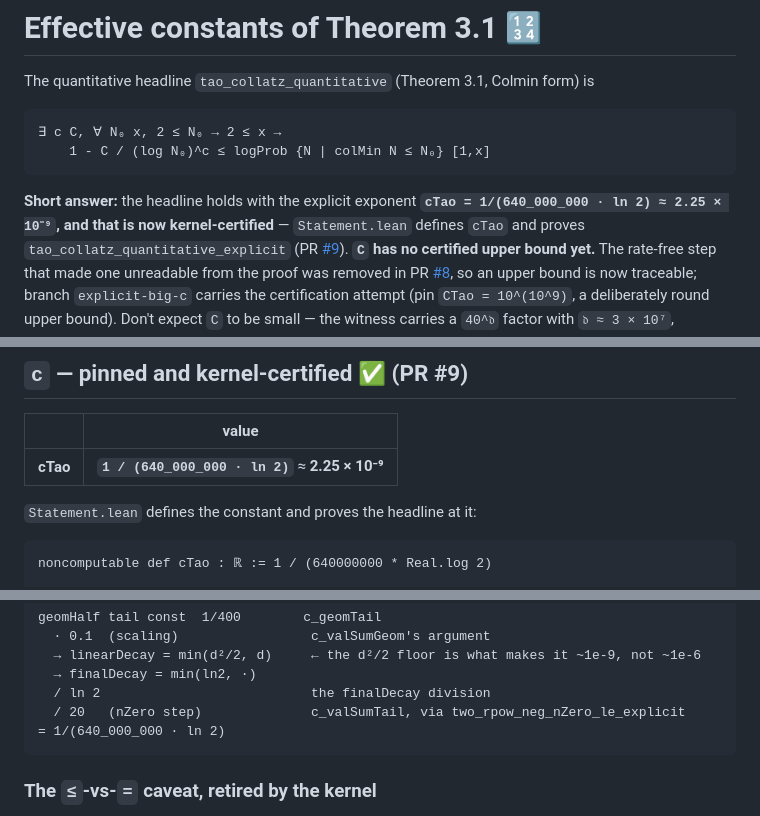
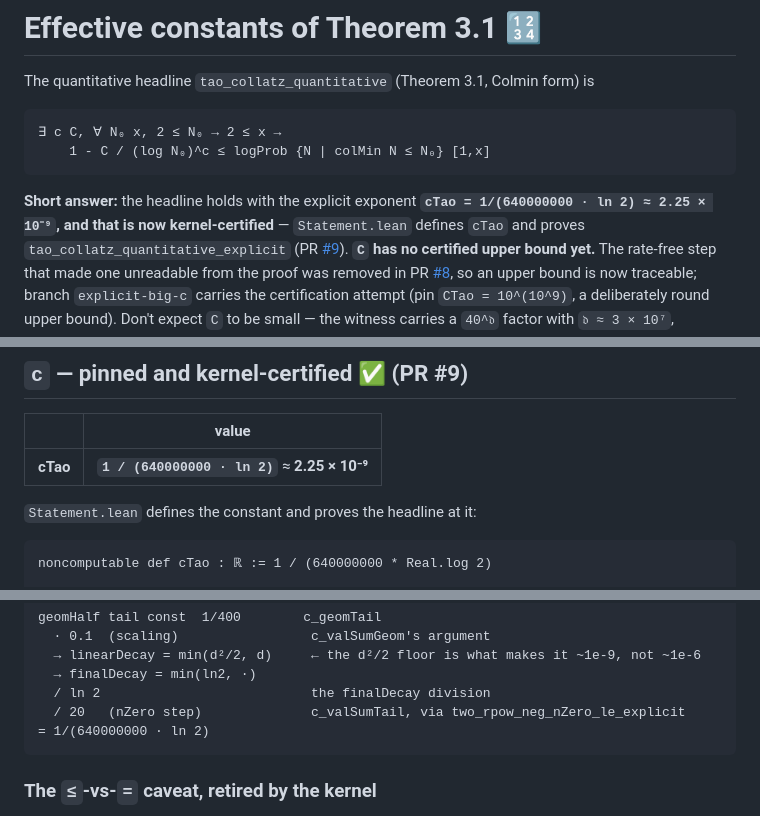
Before and after one commit to gotrevor/tao-collatz, a Markdown page: notes/effective-constants.md, 3 parts joined by grey strips. GitHub-like rendering.

Commit message:
notes: 640_000_000 -> 640000000 (matches the Lean source; underscores also break LaTeX math mode)
Co-Authored-By: Claude Fable 5 <noreply@anthropic.com>

````diff
--- a/notes/effective-constants.md
+++ b/notes/effective-constants.md
@@ -8,7 +8,7 @@ The quantitative headline `tao_collatz_quantitative` (Theorem 3.1, Colmin form)
 ```
 
 **Short answer:** the headline holds with the explicit exponent
-**`cTao = 1/(640_000_000 · ln 2) ≈ 2.25 × 10⁻⁹`, and that is now kernel-certified** —
+**`cTao = 1/(640000000 · ln 2) ≈ 2.25 × 10⁻⁹`, and that is now kernel-certified** —
 `Statement.lean` defines `cTao` and proves `tao_collatz_quantitative_explicit` (PR
 [#9](https://github.com/gotrevor/tao-collatz/pull/9)).
 **`C` has no certified upper bound yet.** The rate-free step that made one unreadable from
@@ -77,7 +77,7 @@ below anything the kernel certifies.
 
 | | value |
 |---|---|
-| **cTao** | **`1 / (640_000_000 · ln 2)`** ≈ **2.25 × 10⁻⁹** |
+| **cTao** | **`1 / (640000000 · ln 2)`** ≈ **2.25 × 10⁻⁹** |
 
 `Statement.lean` defines the constant and proves the headline at it:
 
@@ -109,7 +109,7 @@ geomHalf tail const  1/400        c_geomTail
   → finalDecay = min(ln2, ·)
   / ln 2                           the finalDecay division
   / 20   (nZero step)              c_valSumTail, via two_rpow_neg_nZero_le_explicit
-= 1/(640_000_000 · ln 2)
+= 1/(640000000 · ln 2)
 ```
 
 ### The `≤`-vs-`=` caveat, retired by the kernel
````
Also changed, not shown: other parts of notes/effective-constants.md (+1 -1 lines).
